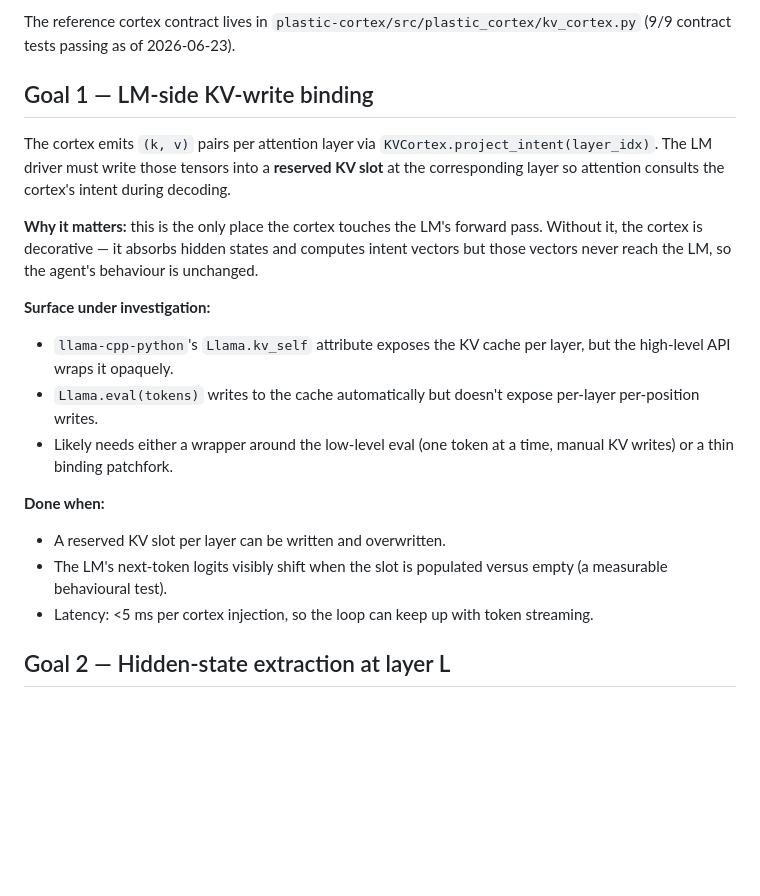
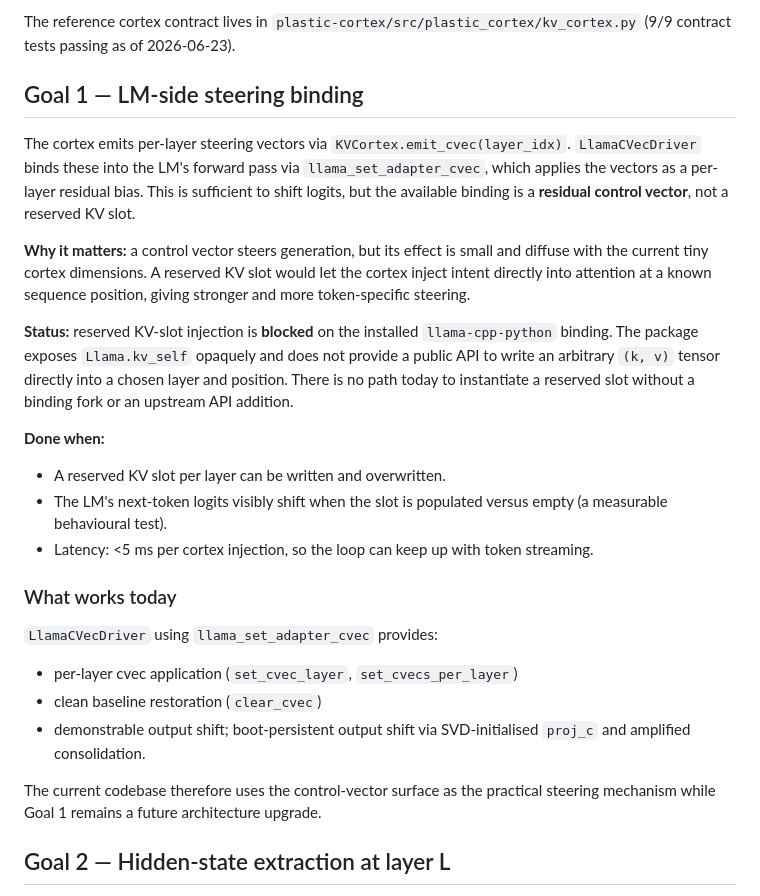
Before and after one commit to KinoThe-Kafkaesque/oczy, a Markdown page: GOALS.md, the part around the change. Rendered like a GitHub page; blank space fills up the shorter version.

Commit message:
Updated GOALS.md Goal 1 to reflect current reality: reserved KV-slot injection is blocked by llama-cpp-python bindings; the project uses residual control vectors via llama_set_adapter_cvec as the practical steering surface. Benchmark unchanged: code_qa_accuracy=1.0, cortex_agent_recall_accuracy=1.0, consolidation domain-shift metrics at 1.0 for both warm and cold.
Result: {"status":"keep","code_qa_accuracy":1,"baseline_accuracy":0.1212,"consolidation_uptake_auto_fired":1,"consolidation_uptake_cold_output_shift":1,"consolidation_uptake_delta":0,"consolidation_uptake_output_shift":1,"consolidation_uptake_post_cold":0,"consolidation_uptake_post_cold_domain":1,"consolidation_uptake_post_warm":0,"consolidation_uptake_post_warm_domain":1,"consolidation_uptake_pre":0,"cortex_agent_baseline_accuracy":0,"cortex_agent_recall_accuracy":1,"cortex_agent_recall_lift":1,"recall_lift":0.8788}

```diff
--- a/GOALS.md
+++ b/GOALS.md
@@ -12,25 +12,24 @@ The reference cortex contract lives in
 `plastic-cortex/src/plastic_cortex/kv_cortex.py` (9/9 contract tests
 passing as of 2026-06-23).
 
-## Goal 1 — LM-side KV-write binding
+## Goal 1 — LM-side steering binding
 
-The cortex emits `(k, v)` pairs per attention layer via
-`KVCortex.project_intent(layer_idx)`. The LM driver must write those tensors
-into a **reserved KV slot** at the corresponding layer so attention consults
-the cortex's intent during decoding.
+The cortex emits per-layer steering vectors via `KVCortex.emit_cvec(layer_idx)`.
+`LlamaCVecDriver` binds these into the LM's forward pass via
+`llama_set_adapter_cvec`, which applies the vectors as a per-layer residual
+bias. This is sufficient to shift logits, but the available binding is a
+**residual control vector**, not a reserved KV slot.
 
-**Why it matters:** this is the only place the cortex touches the LM's
-forward pass. Without it, the cortex is decorative — it absorbs hidden
-states and computes intent vectors but those vectors never reach the
-LM, so the agent's behaviour is unchanged.
+**Why it matters:** a control vector steers generation, but its effect is
+small and diffuse with the current tiny cortex dimensions. A reserved KV
+slot would let the cortex inject intent directly into attention at a known
+sequence position, giving stronger and more token-specific steering.
 
-**Surface under investigation:**
-- `llama-cpp-python`'s `Llama.kv_self` attribute exposes the KV cache
-  per layer, but the high-level API wraps it opaquely.
-- `Llama.eval(tokens)` writes to the cache automatically but doesn't
-  expose per-layer per-position writes.
-- Likely needs either a wrapper around the low-level eval (one token at
-  a time, manual KV writes) or a thin binding patchfork.
+**Status:** reserved KV-slot injection is **blocked** on the installed
+`llama-cpp-python` binding. The package exposes `Llama.kv_self` opaquely and
+does not provide a public API to write an arbitrary `(k, v)` tensor directly
+into a chosen layer and position. There is no path today to instantiate a
+reserved slot without a binding fork or an upstream API addition.
 
 **Done when:**
 - A reserved KV slot per layer can be written and overwritten.
@@ -38,6 +37,18 @@ LM, so the agent's behaviour is unchanged.
   versus empty (a measurable behavioural test).
 - Latency: <5 ms per cortex injection, so the loop can keep up with
   token streaming.
+
+### What works today
+
+`LlamaCVecDriver` using `llama_set_adapter_cvec` provides:
+- per-layer cvec application (`set_cvec_layer`, `set_cvecs_per_layer`)
+- clean baseline restoration (`clear_cvec`)
+- demonstrable output shift; boot-persistent output shift via SVD-initialised
+  `proj_c` and amplified consolidation.
+
+The current codebase therefore uses the control-vector surface as the
+practical steering mechanism while Goal 1 remains a future architecture
+upgrade.
 
 ## Goal 2 — Hidden-state extraction at layer L
 
```
